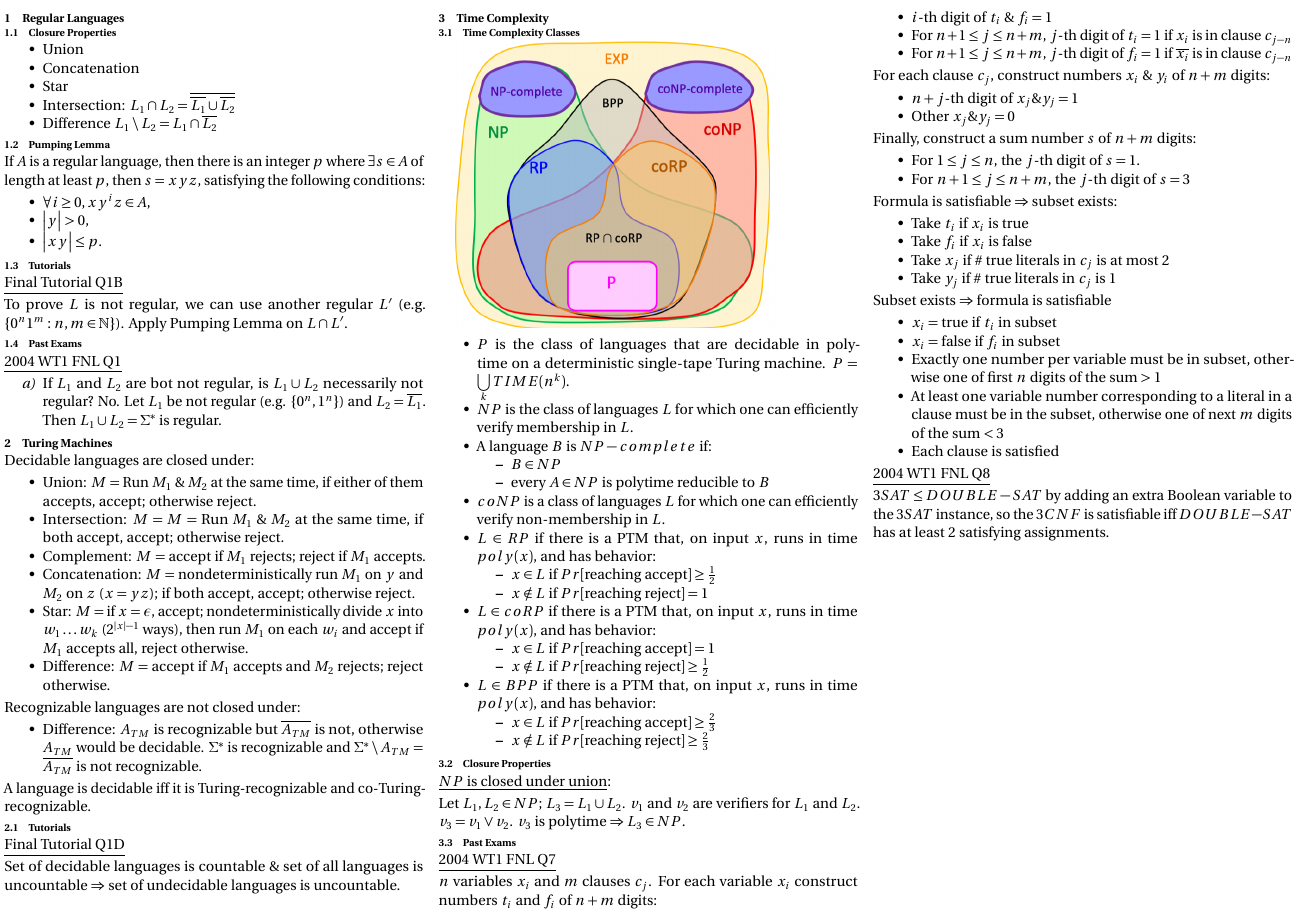
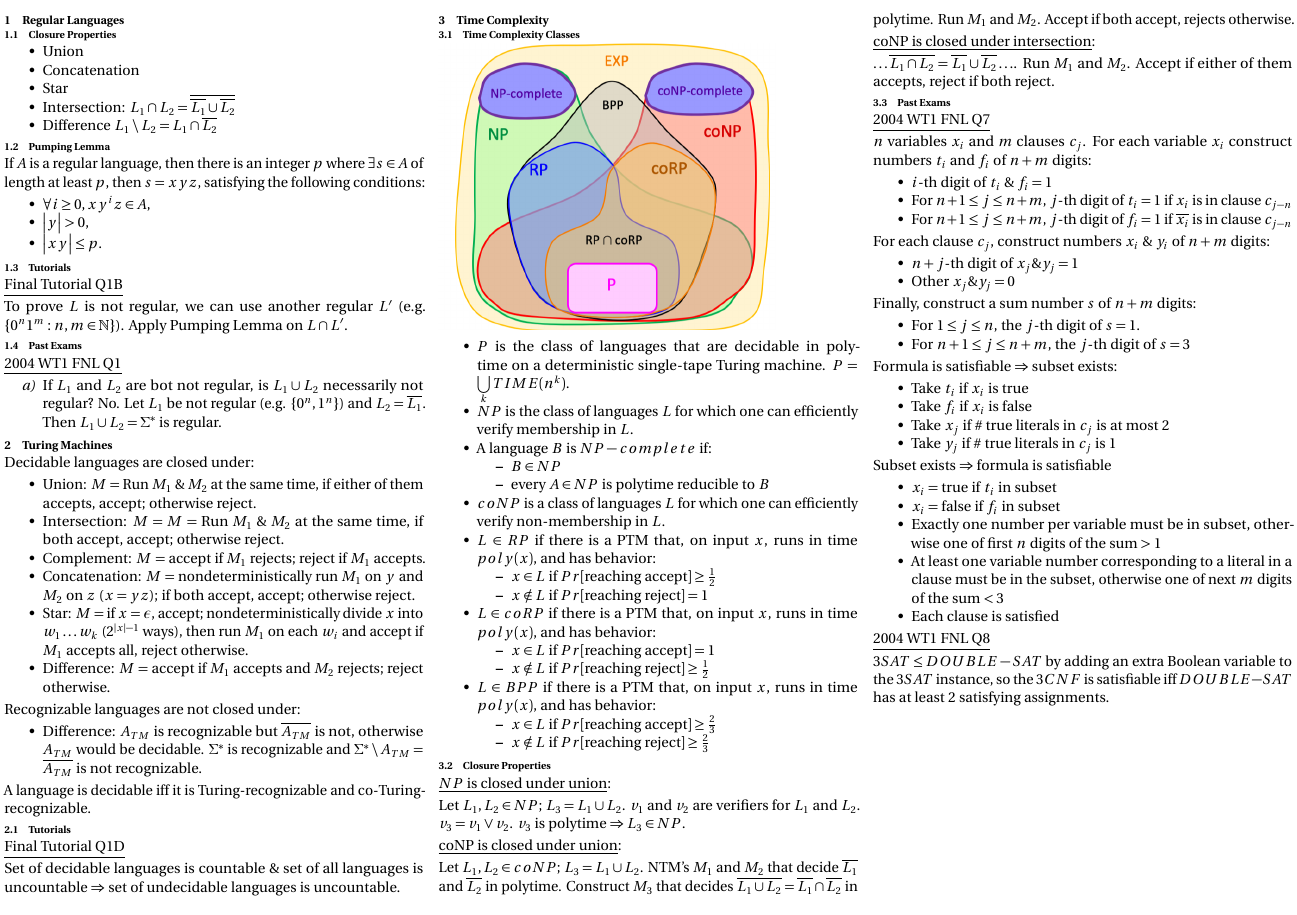
Before and after one commit to algobot76/cpsc421-cheatsheet, a LaTeX document (main.tex): part of the page, cut at the place of the change. Compiled offline with pdfLaTeX.

Commit message:
Add coNP closure properties

```diff
--- a/main.tex
+++ b/main.tex
@@ -134,6 +134,13 @@ Let $L_1, L_2 \in NP$; $L_3 = L_1 \cup L_2$. $v_1$ and $v_2$ are verifiers for $
 
 % TODO: NP is closed under concatenation, complement, etc.
 
+\underline{coNP is closed under union}:
+
+Let $L_1, L_2 \in coNP$; $L_3 = L_1 \cup L_2$. NTM's $M_1$ and $M_2$ that decide $\overline{L_1}$ and $\overline{L_2}$ in polytime. Construct $M_3$ that decides $\overline{L_1 \cup L_2} = \overline{L_1} \cap \overline{L_2}$ in polytime. Run $M_1$ and $M_2$. Accept if both accept, rejects otherwise.
+
+\underline{coNP is closed under intersection}:
+
+$\ldots \overline{L_1 \cap L_2} = \overline{L_1} \cup \overline{L_2} \ldots$. Run $M_1$ and $M_2$. Accept if either of them accepts, reject if both reject.
 
 
 \subsection{Past Exams}
```
